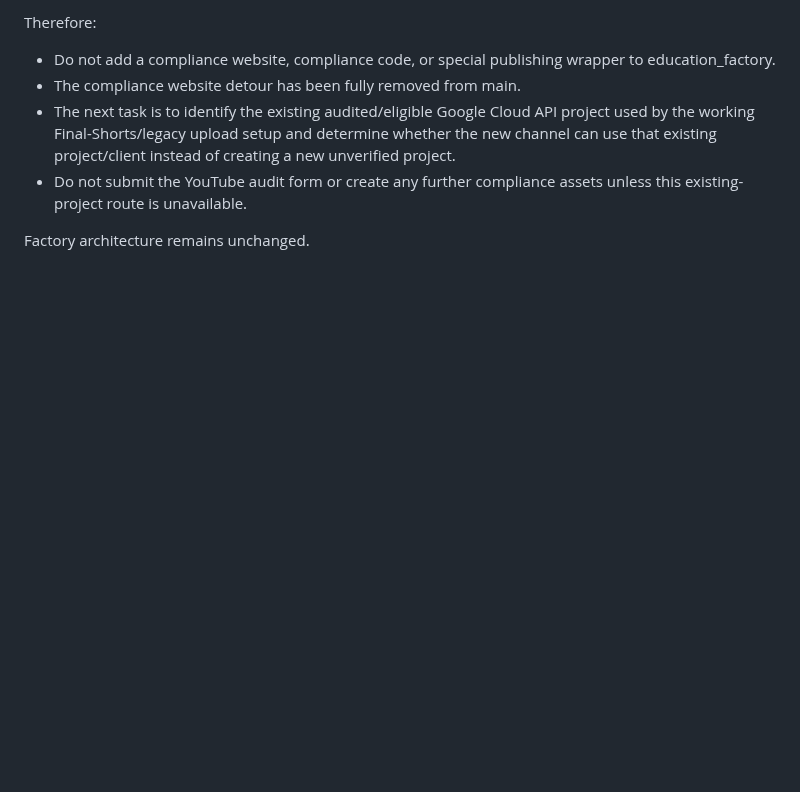
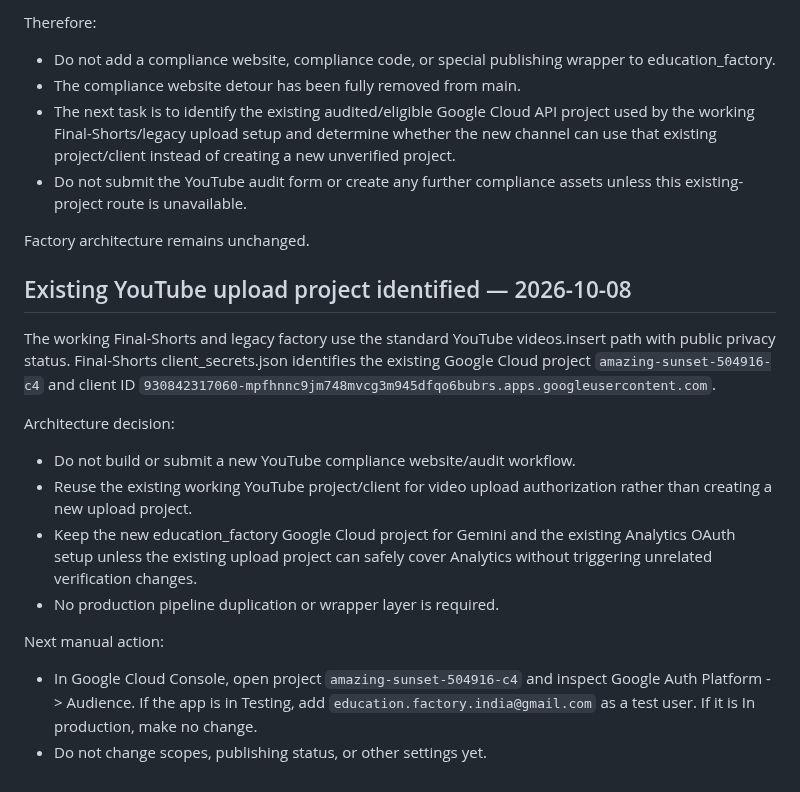
Before and after one commit to AakarshBot/education_factory, a Markdown page: PROJECT_CONTEXT.md, the part around the change. GitHub-like rendering; blank space fills up the shorter version.

Commit message:
Record existing YouTube upload project route

```diff
--- a/PROJECT_CONTEXT.md
+++ b/PROJECT_CONTEXT.md
@@ -1344,3 +1344,16 @@ Therefore:
 - Do not submit the YouTube audit form or create any further compliance assets unless this existing-project route is unavailable.
 
 Factory architecture remains unchanged.
+## Existing YouTube upload project identified — 2026-10-08
+
+The working Final-Shorts and legacy factory use the standard YouTube videos.insert path with public privacy status. Final-Shorts client_secrets.json identifies the existing Google Cloud project `amazing-sunset-504916-c4` and client ID `930842317060-mpfhnnc9jm748mvcg3m945dfqo6bubrs.apps.googleusercontent.com`.
+
+Architecture decision:
+- Do not build or submit a new YouTube compliance website/audit workflow.
+- Reuse the existing working YouTube project/client for video upload authorization rather than creating a new upload project.
+- Keep the new education_factory Google Cloud project for Gemini and the existing Analytics OAuth setup unless the existing upload project can safely cover Analytics without triggering unrelated verification changes.
+- No production pipeline duplication or wrapper layer is required.
+
+Next manual action:
+- In Google Cloud Console, open project `amazing-sunset-504916-c4` and inspect Google Auth Platform -> Audience. If the app is in Testing, add `education.factory.india@gmail.com` as a test user. If it is In production, make no change.
+- Do not change scopes, publishing status, or other settings yet.
```
